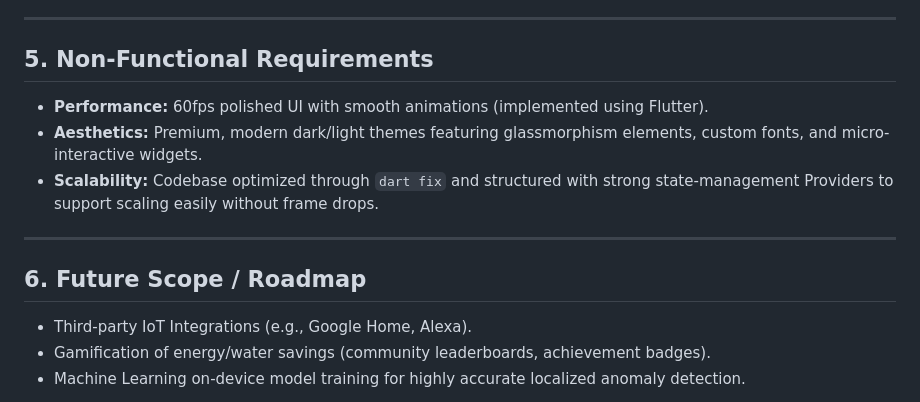
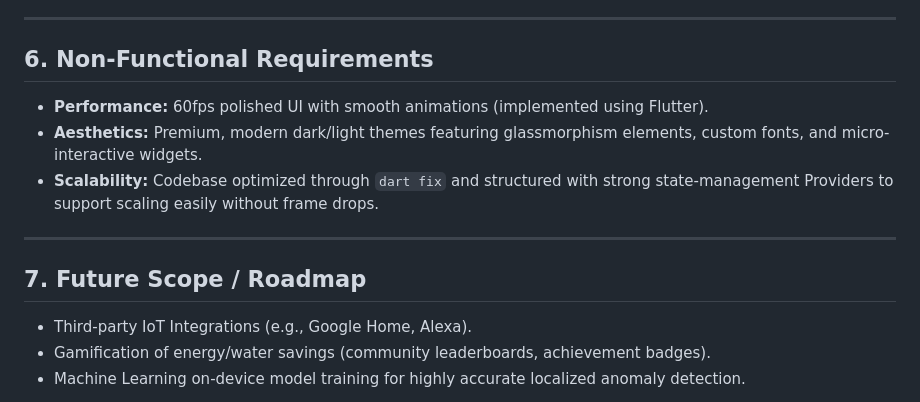
Before and after one commit to Nihalbaabi/SaveShpere, a Markdown page: PRD.md, the part around one of its changes. Drawn GitHub-style.

```diff
--- a/PRD.md
+++ b/PRD.md
@@ -55,14 +71,14 @@
 
 ---
 
-## 5. Non-Functional Requirements
+## 6. Non-Functional Requirements
 - **Performance:** 60fps polished UI with smooth animations (implemented using Flutter).
 - **Aesthetics:** Premium, modern dark/light themes featuring glassmorphism elements, custom fonts, and micro-interactive widgets.
 - **Scalability:** Codebase optimized through `dart fix` and structured with strong state-management Providers to support scaling easily without frame drops.
 
 ---
 
-## 6. Future Scope / Roadmap
+## 7. Future Scope / Roadmap
 - Third-party IoT Integrations (e.g., Google Home, Alexa).
 - Gamification of energy/water savings (community leaderboards, achievement badges).
 - Machine Learning on-device model training for highly accurate localized anomaly detection.
```
Also changed, not shown: other parts of PRD.md (+23 -7 lines).
